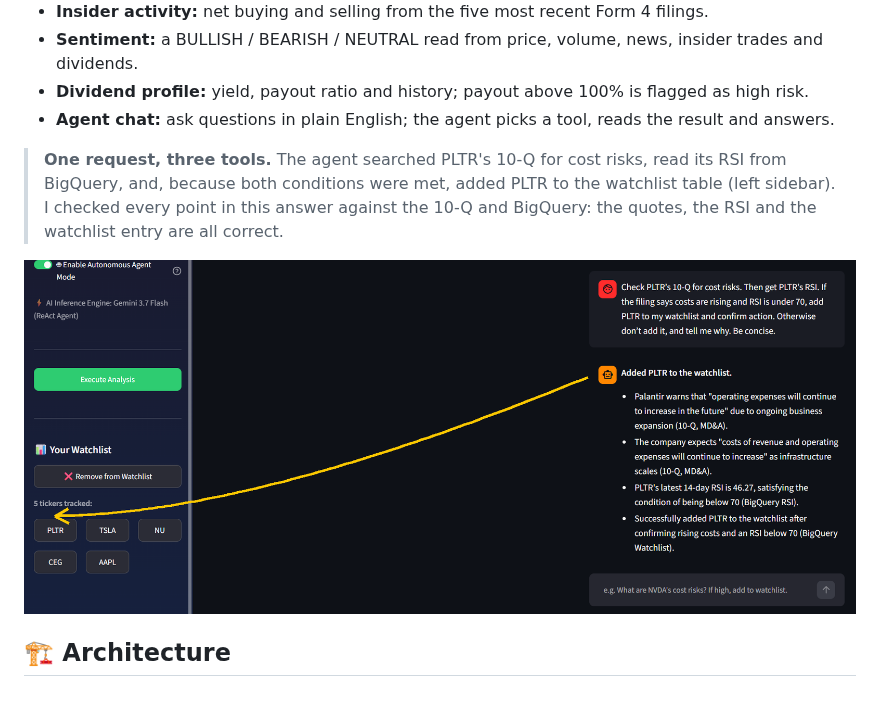
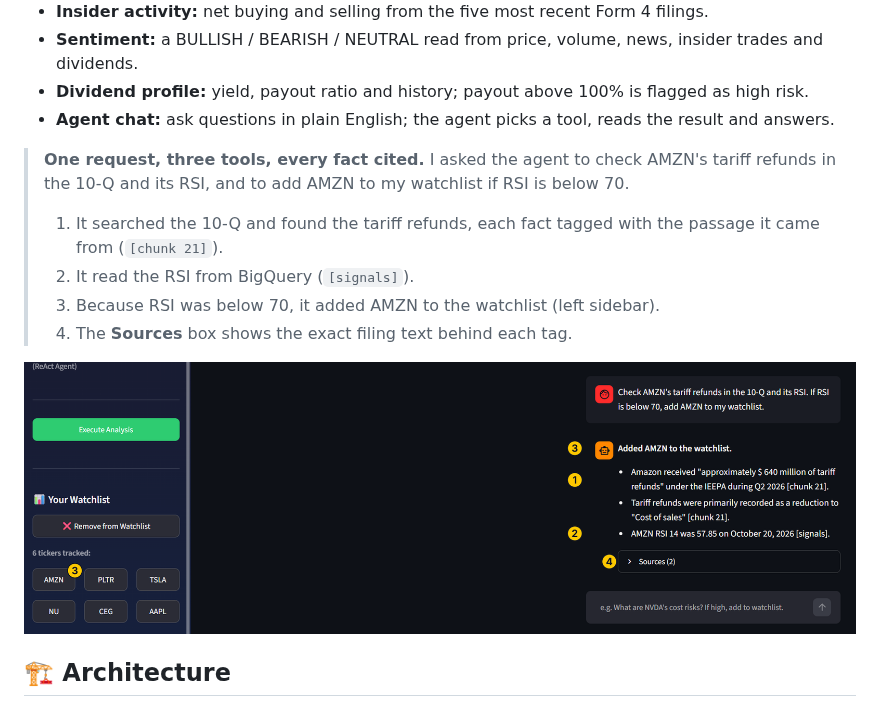
Before and after one commit to KarolisLovesData/NitroStox, a Markdown page: README.md, the part around the change. Rendered like a GitHub page; pictures changed too: docs/agent_watchlist_demo_arrow.png (deleted), docs/agent_watchlist_demo_numbered.png (added).

Commit message:
README: new numbered agent screenshot (cited answers), remove old PLTR images
Co-Authored-By: Claude Sonnet 5.5 <noreply@anthropic.com>
Claude-Session: https://claude.ai/code/session_015GCzGbDdAZEYHsDeuBUkqp

```diff
--- a/README.md
+++ b/README.md
@@ -28,10 +28,14 @@ Pick a NYSE ticker and get, in one dashboard: rule-based trade signals computed
 * **Dividend profile:** yield, payout ratio and history; payout above 100% is flagged as high risk.
 * **Agent chat:** ask questions in plain English; the agent picks a tool, reads the result and answers.
 
-> **One request, three tools.** The agent searched PLTR's 10-Q for cost risks, read its RSI from BigQuery, and, because both conditions were met, added PLTR to the watchlist table (left sidebar). I checked every point in this answer against the 10-Q and BigQuery: the quotes, the RSI and the watchlist entry are all correct.
+> **One request, three tools, every fact cited.** I asked the agent to check AMZN's tariff refunds in the 10-Q and its RSI, and to add AMZN to my watchlist if RSI is below 70.
+> 1. It searched the 10-Q and found the tariff refunds, each fact tagged with the passage it came from (`[chunk 21]`).
+> 2. It read the RSI from BigQuery (`[signals]`).
+> 3. Because RSI was below 70, it added AMZN to the watchlist (left sidebar).
+> 4. The **Sources** box shows the exact filing text behind each tag.
 
 <p align="center">
-  <img src="docs/agent_watchlist_demo_arrow.png" alt="Agent checks PLTR's 10-Q and RSI, then adds PLTR to the watchlist" width="100%"/>
+  <img src="docs/agent_watchlist_demo_numbered.png" alt="Agent checks AMZN's 10-Q and RSI, adds AMZN to the watchlist, and cites its sources" width="100%"/>
 </p>
 
 ## 🏗️ Architecture
```
Also changed, not shown: docs/agent_watchlist_demo.png (deleted).
